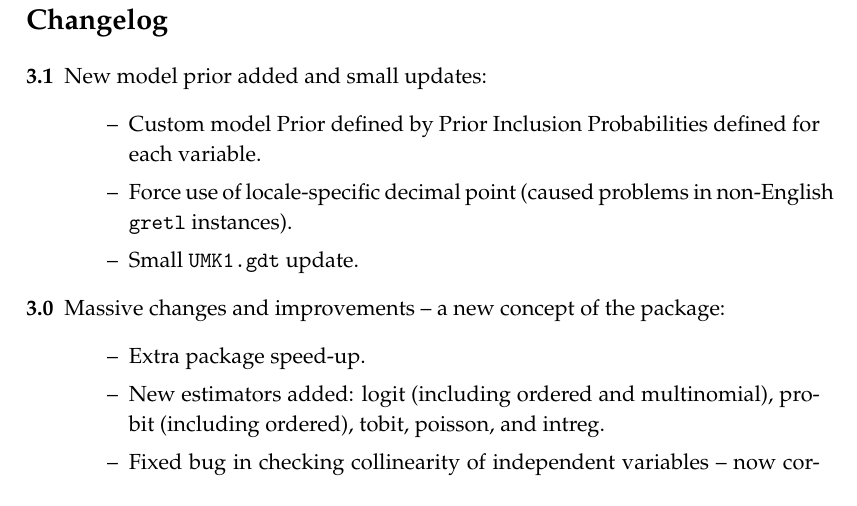
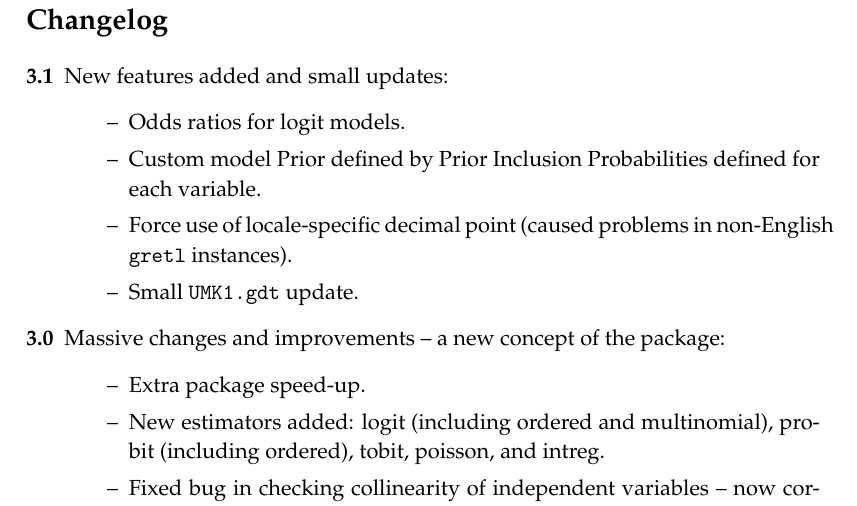
Before and after one commit to marcingretl/bace-for-gretl, a LaTeX document (doc/BACE.tex): part of page 3 of 36, cut so that both start at the same text. Compiled offline with pdfLaTeX.

Commit message:
Version with Odds Ratios for binary logit.
git-svn-id: https://svn.code.sf.net/p/bace-for-gretl/code/trunk@144 d066cedc-25a2-48fc-89e0-75fc5909f57a

```diff
--- a/doc/BACE.tex
+++ b/doc/BACE.tex
@@ -46,8 +46,9 @@
 
 	\section*{Changelog}
 	\begin{description}
-		\item[3.1] New model prior added and small updates:
+		\item[3.1] New features added and small updates:
 			\begin{itemize}[label={--}]
+				\item Odds ratios for logit models.
 				\item Custom model Prior defined by Prior Inclusion
 					Probabilities defined for each variable.
 				\item Force use of locale-specific decimal point
```
Also changed, not shown: doc/BACE.pdf, 12 other files.
